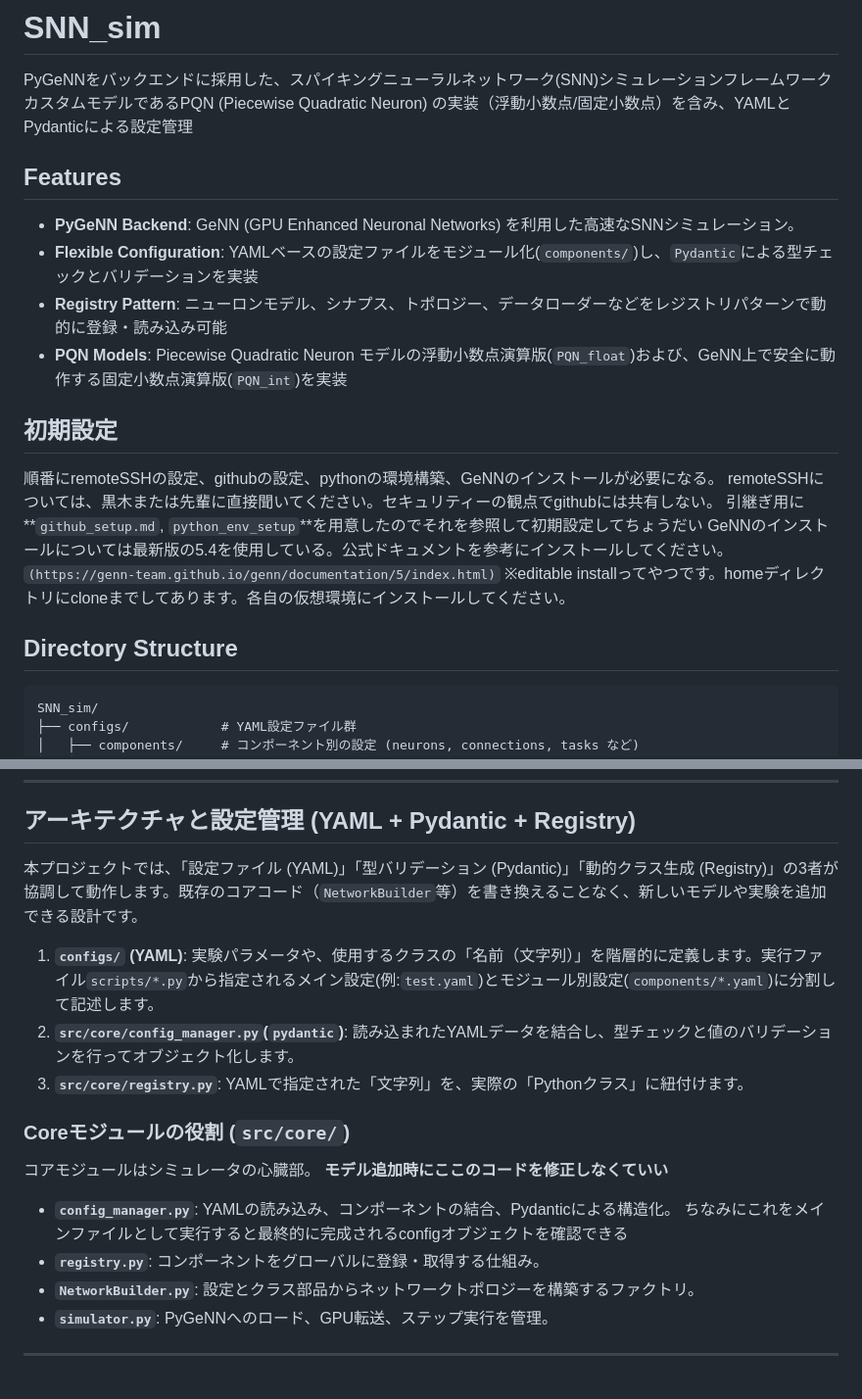
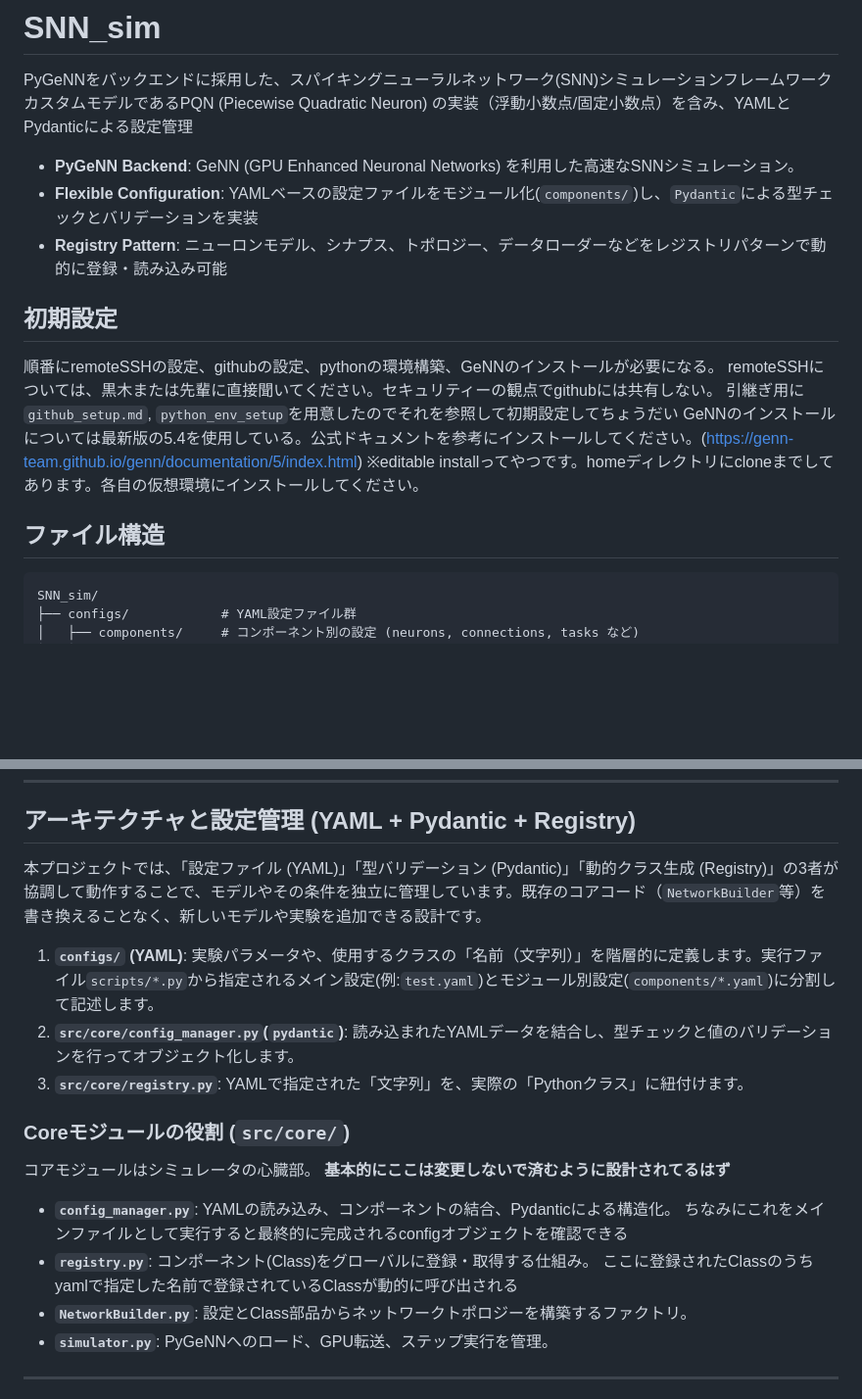
Before and after one commit to ryutatsu55/SNN_sim, a Markdown page: README.md, 2 parts joined by grey strips. Shown at 98% size. Rendered like a GitHub page; blank space fills up the shorter version.

````diff
--- a/README.md
+++ b/README.md
@@ -3,22 +3,19 @@
 PyGeNNをバックエンドに採用した、スパイキングニューラルネットワーク(SNN)シミュレーションフレームワーク
 カスタムモデルであるPQN (Piecewise Quadratic Neuron) の実装（浮動小数点/固定小数点）を含み、YAMLとPydanticによる設定管理
 
-## Features
-
 - **PyGeNN Backend**: GeNN (GPU Enhanced Neuronal Networks) を利用した高速なSNNシミュレーション。
 - **Flexible Configuration**: YAMLベースの設定ファイルをモジュール化(`components/`)し、`Pydantic`による型チェックとバリデーションを実装
 - **Registry Pattern**: ニューロンモデル、シナプス、トポロジー、データローダーなどをレジストリパターンで動的に登録・読み込み可能
-- **PQN Models**: Piecewise Quadratic Neuron モデルの浮動小数点演算版(`PQN_float`)および、GeNN上で安全に動作する固定小数点演算版(`PQN_int`)を実装
 
 ## 初期設定
 順番にremoteSSHの設定、githubの設定、pythonの環境構築、GeNNのインストールが必要になる。
 remoteSSHについては、黒木または先輩に直接聞いてください。セキュリティーの観点でgithubには共有しない。
-引継ぎ用に**`github_setup.md`, `python_env_setup`**を用意したのでそれを参照して初期設定してちょうだい
-GeNNのインストールについては最新版の5.4を使用している。公式ドキュメントを参考にインストールしてください。`(https://genn-team.github.io/genn/documentation/5/index.html)` ※editable installってやつです。homeディレクトリにcloneまでしてあります。各自の仮想環境にインストールしてください。
+引継ぎ用に`github_setup.md`, `python_env_setup`を用意したのでそれを参照して初期設定してちょうだい
+GeNNのインストールについては最新版の5.4を使用している。公式ドキュメントを参考にインストールしてください。(https://genn-team.github.io/genn/documentation/5/index.html) ※editable installってやつです。homeディレクトリにcloneまでしてあります。各自の仮想環境にインストールしてください。
 
 
 
-## Directory Structure
+## ファイル構造
 
 ```text
 SNN_sim/
@@ -51,7 +48,7 @@ python scripts/test.py
 
 ## アーキテクチャと設定管理 (YAML + Pydantic + Registry)
 
-本プロジェクトでは、「設定ファイル (YAML)」「型バリデーション (Pydantic)」「動的クラス生成 (Registry)」の3者が協調して動作します。既存のコアコード（`NetworkBuilder`等）を書き換えることなく、新しいモデルや実験を追加できる設計です。
+本プロジェクトでは、「設定ファイル (YAML)」「型バリデーション (Pydantic)」「動的クラス生成 (Registry)」の3者が協調して動作することで、モデルやその条件を独立に管理しています。既存のコアコード（`NetworkBuilder`等）を書き換えることなく、新しいモデルや実験を追加できる設計です。
 
 1. **`configs/` (YAML)**: 実験パラメータや、使用するクラスの「名前（文字列）」を階層的に定義します。実行ファイル`scripts/*.py`から指定されるメイン設定(例:`test.yaml`)とモジュール別設定(`components/*.yaml`)に分割して記述します。
 2. **`src/core/config_manager.py`(`pydantic`)**: 読み込まれたYAMLデータを結合し、型チェックと値のバリデーションを行ってオブジェクト化します。
@@ -59,11 +56,12 @@ python scripts/test.py
 
 ### Coreモジュールの役割 (`src/core/`)
 コアモジュールはシミュレータの心臓部。
-**モデル追加時にここのコードを修正しなくていい**
+**基本的にここは変更しないで済むように設計されてるはず**
 * **`config_manager.py`**: YAMLの読み込み、コンポーネントの結合、Pydanticによる構造化。
     ちなみにこれをメインファイルとして実行すると最終的に完成されるconfigオブジェクトを確認できる
-* **`registry.py`**: コンポーネントをグローバルに登録・取得する仕組み。
-* **`NetworkBuilder.py`**: 設定とクラス部品からネットワークトポロジーを構築するファクトリ。
+* **`registry.py`**: コンポーネント(Class)をグローバルに登録・取得する仕組み。
+    ここに登録されたClassのうちyamlで指定した名前で登録されているClassが動的に呼び出される
+* **`NetworkBuilder.py`**: 設定とClass部品からネットワークトポロジーを構築するファクトリ。
 * **`simulator.py`**: PyGeNNへのロード、GPU転送、ステップ実行を管理。
 
 ---
````
Also changed, not shown: other parts of README.md (+6 -3 lines).
